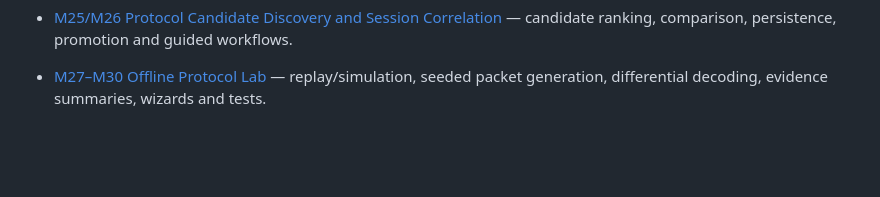
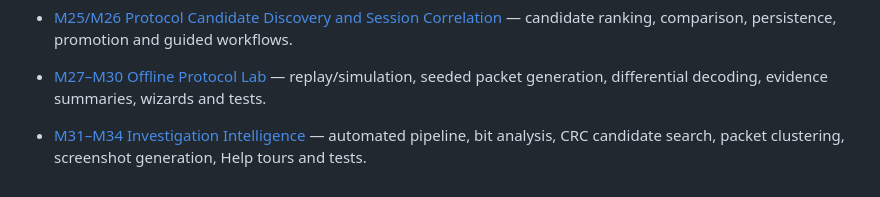
Before and after one commit to jimilinuxguy/rfcat-web, a Markdown page: docs/README.md, the part around the change. Rendered like a GitHub page; blank space fills up the shorter version.

Commit message:
docs: M31-M34 README, Help and protocol builder integration

```diff
--- a/docs/README.md
+++ b/docs/README.md
@@ -94,3 +94,5 @@ Operate only on authorized frequencies and equipment. Prefer controlled, short b
 - [M25/M26 Protocol Candidate Discovery and Session Correlation](protocol-discovery-correlation.md) — candidate ranking, comparison, persistence, promotion and guided workflows.
 
 - [M27–M30 Offline Protocol Lab](protocol-offline-lab.md) — replay/simulation, seeded packet generation, differential decoding, evidence summaries, wizards and tests.
+
+- [M31–M34 Investigation Intelligence](protocol-intelligence.md) — automated pipeline, bit analysis, CRC candidate search, packet clustering, screenshot generation, Help tours and tests.
```
